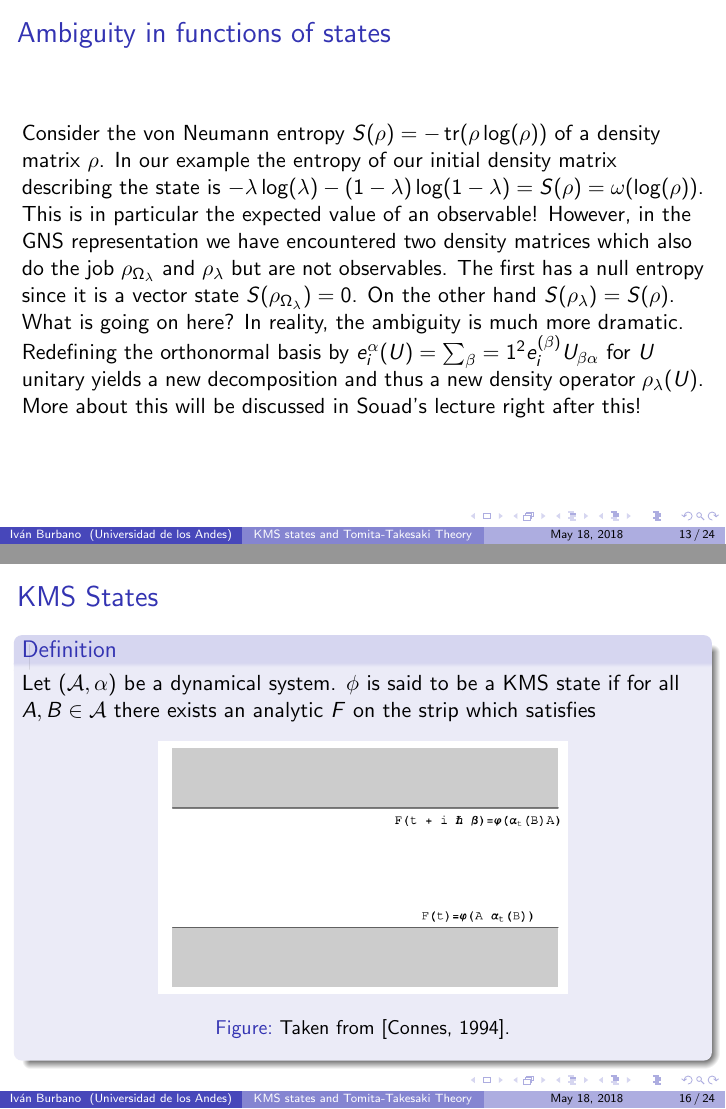
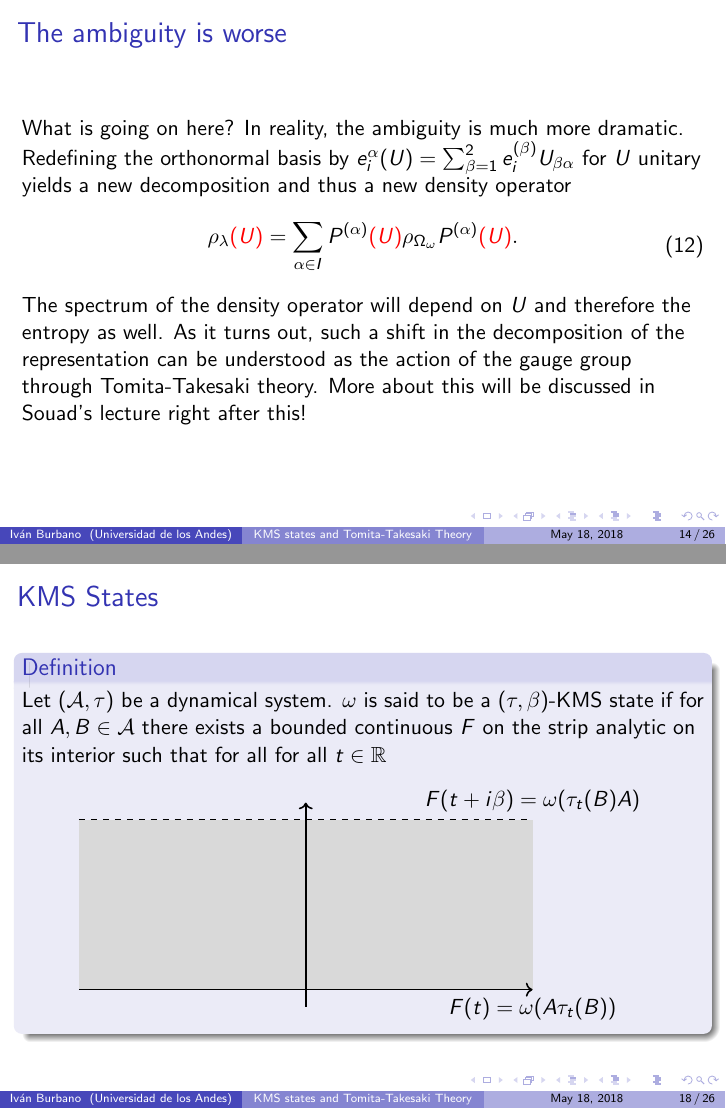
Before and after one commit to ivanmbur/Maestria, LaTeX slides (Topological Order and Beyond/presentacion.tex): pages 21 and 24 of 32 before the commit and pages 22 and 26 of 34 after it, joined at a grey line. Compiled offline with pdfLaTeX.

```diff
--- a/Topological Order and Beyond/presentacion.tex
+++ b/Topological Order and Beyond/presentacion.tex
@@ -5,12 +5,14 @@
 \usepackage{tikz-cd}
 \usepackage{wasysym}
 \usepackage{physics}
+\usepackage{tikz}
+\usepackage{xcolor}
 
 \DeclareMathOperator{\Aut}{Aut}
 \DeclareMathOperator{\Span}{span}
 
 \title{KMS states and Tomita-Takesaki Theory}
-\author[Iván Burbano]{Iván Mauricio Burbano Aldana\\[1cm]{\small Advised by: Prof. Andrés Fernando Reyes Lega}}
+\author[Iván Burbano]{Iván Mauricio Burbano Aldana}
 \institute{Universidad de los Andes}
 \date{\today}
 
@@ -200,4 +202,3 @@
 
 \begin{frame}
 	\frametitle{Ambiguity in functions of states}
-	Consider the von Neumann entropy $S(\rho)=-\tr(\rho\log(\rho))$ of a density matrix $\rho$. In our example the entropy of our initial density matrix describing the state is $-\lambda\log(\lambda)-(1-\lambda)\log(1-\lambda)=S(\rho)=\omega(\log(\rho))$. This is in particular the expected value of an observable! However, in the GNS representation we have encountered two density matrices which also do the job $\rho_{\Omega_\lambda}$ and $\rho_\lambda$ but are not observables. The first has a null entropy since it is a vector state $S(\rho_{\Omega_\lambda})=0$. On the other hand $S(\rho_\lambda)=S(\rho)$. What is going on here? In reality, the ambiguity is much more dramatic. Redefining the orthonormal basis by $e_i^{\alpha}(U)=\sum_\beta=1^2e_i^{(\beta)}U_{\beta\alpha}$ for $U$ unitary yields a new decomposition and thus a new density operator $\rho_\lambda(U)$. More about this will be discussed in Souad's lecture right after this!
@@ -204,3 +219,24 @@
+\begin{frame}
+	\frametitle{The ambiguity is worse}
+	What is going on here? In reality, the ambiguity is much more dramatic. Redefining the orthonormal basis by $e_i^{\alpha}(U)=\sum_{\beta=1}^2e_i^{(\beta)}U_{\beta\alpha}$ for $U$ unitary yields a new decomposition and thus a new density operator
+	\begin{align}
+	\begin{split}
+		\rho_\lambda\textcolor{red}{(U)}=\sum_{\alpha\in I}P^{(\alpha)}\textcolor{red}{(U)}\rho_{\Omega_\omega}P^{(\alpha)}\textcolor{red}{(U)}.
+	\end{split}
+	\end{align}
+	The spectrum of the density operator will depend on $U$ and therefore the entropy as well. As it turns out, such a shift in the decomposition of the representation can be understood as the action of the gauge group through Tomita-Takesaki theory.
+	More about this will be discussed in Souad's lecture right after this!
+\end{frame}
+
+\begin{frame}
+	\frametitle{$W^*$-algebras}
+	What is Tomita-Takesaki theory? To understand this we must specialize our algebras. A $C^*$-algebra can always be realized as a uniformly closed subset of the bounded operators on a Hilbert space\cite{Bratteli1987}.
+	\begin{definition}
+		A $C^*$-algebra $\mathcal{A}$ on a Hilbert space $\mathcal{H}$ is called a von Neumann algebra or $W^*$-algebra if $\mathcal{A}''=\mathcal{A}$ where
+		\begin{equation}
+			\mathcal{A}'=\{B\in\mathcal{B}(\mathcal{H})|AB=BA\text{ for all }A\in\mathcal{A}\}.
+		\end{equation}
+	\end{definition}
 \end{frame}
 
 \begin{frame}
@@ -234,14 +270,18 @@
 
 \section{KMS States}
 
-\begin{frame}
+\begin{frame}[fragile]
 	\frametitle{KMS States}
 	\begin{definition}
-	Let $(\mathcal{A},\alpha)$ be a dynamical system. $\phi$ is said to be a KMS state if for all $A,B\in\mathcal{A}$ there exists an analytic $F$ on the strip which satisfies
-	\begin{figure}
-		\includegraphics[width=0.6\textwidth]{images/kms.png}
-		\caption{Taken from \cite{Connes1994}.}
-	\end{figure}
+		Let $(\mathcal{A},\tau)$ be a dynamical system. $\omega$ is said to be a $(\tau,\beta)$-KMS state if for all $A,B\in\mathcal{A}$ there exists a bounded continuous $F$ on the strip analytic on its interior such that for all for all $t\in\mathbb{R}$
+		\begin{figure}
+			\begin{tikzpicture}
+				\fill[gray!30] (-4,0) rectangle (4,3);
+				\draw[->, thick] (-4,0) -- (4,0) node [below] {$F(t)=\omega(A\tau_t(B))$};
+				\draw[->, thick] (0,-0.3) -- (0,3.3);
+				\draw[dashed] (-4,3) -- (4,3) node [above] {$F(t+i\beta)=\omega(\tau_t(B)A)$};
+			\end{tikzpicture}
+		\end{figure}
 	\end{definition}
 \end{frame}
 
```
Also changed, not shown: Topological Order and Beyond/presentacion.pdf, Topological Order and Beyond/presentacion.tex (44 more changed lines), 3 other files.
